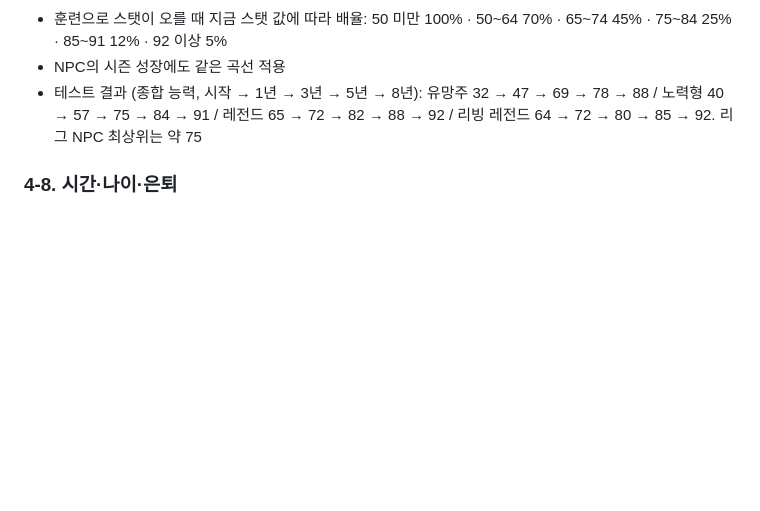
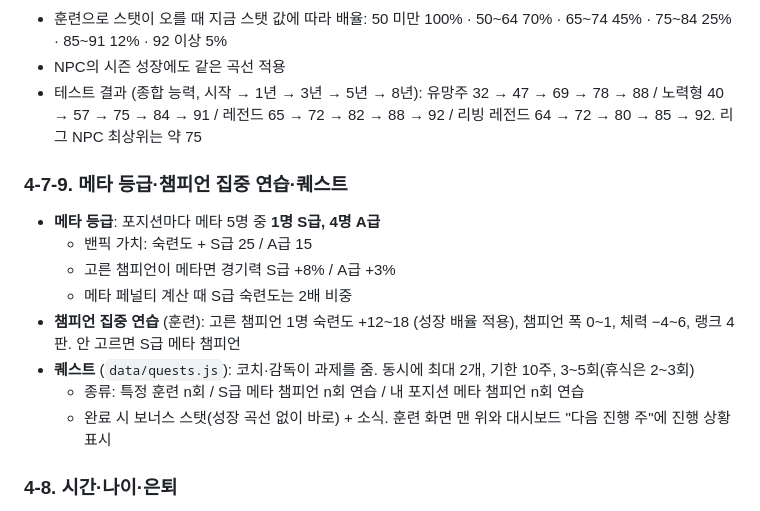
Before and after one commit to stlemm-rgb/lolst-pro, a Markdown page: GAME_PLAN.md, the part around the change. Drawn GitHub-style; blank space fills up the shorter version.

Commit message:
Update game plan: meta tiers, focused champion practice and quests
Co-Authored-By: Claude Opus 5.5 <noreply@anthropic.com>

```diff
--- a/GAME_PLAN.md
+++ b/GAME_PLAN.md
@@ -214,6 +214,16 @@
 - NPC의 시즌 성장에도 같은 곡선 적용
 - 테스트 결과 (종합 능력, 시작 → 1년 → 3년 → 5년 → 8년): 유망주 32 → 47 → 69 → 78 → 88 / 노력형 40 → 57 → 75 → 84 → 91 / 레전드 65 → 72 → 82 → 88 → 92 / 리빙 레전드 64 → 72 → 80 → 85 → 92. 리그 NPC 최상위는 약 75
 
+### 4-7-9. 메타 등급·챔피언 집중 연습·퀘스트
+- **메타 등급**: 포지션마다 메타 5명 중 **1명 S급, 4명 A급**
+  - 밴픽 가치: 숙련도 + S급 25 / A급 15
+  - 고른 챔피언이 메타면 경기력 S급 +8% / A급 +3%
+  - 메타 페널티 계산 때 S급 숙련도는 2배 비중
+- **챔피언 집중 연습** (훈련): 고른 챔피언 1명 숙련도 +12~18 (성장 배율 적용), 챔피언 폭 0~1, 체력 −4~6, 랭크 4판. 안 고르면 S급 메타 챔피언
+- **퀘스트** (`data/quests.js`): 코치·감독이 과제를 줌. 동시에 최대 2개, 기한 10주, 3~5회(휴식은 2~3회)
+  - 종류: 특정 훈련 n회 / S급 메타 챔피언 n회 연습 / 내 포지션 메타 챔피언 n회 연습
+  - 완료 시 보너스 스탯(성장 곡선 없이 바로) + 소식. 훈련 화면 맨 위와 대시보드 "다음 진행 주"에 진행 상황 표시
+
 ### 4-8. 시간·나이·은퇴
 - 한 턴 = 1주. [다음 주로 진행]을 누르면 훈련 결과, 경기, 이벤트, 연락이 처리된다.
 - **27세부터 노화** (반응속도·입력 정확도·체력 최대치가 조금씩 감소). **평균 은퇴 31세**, 원하면 더 버틸 수도 있다.
```
Also changed, not shown: PROGRESS.md (+7 -3 lines).
